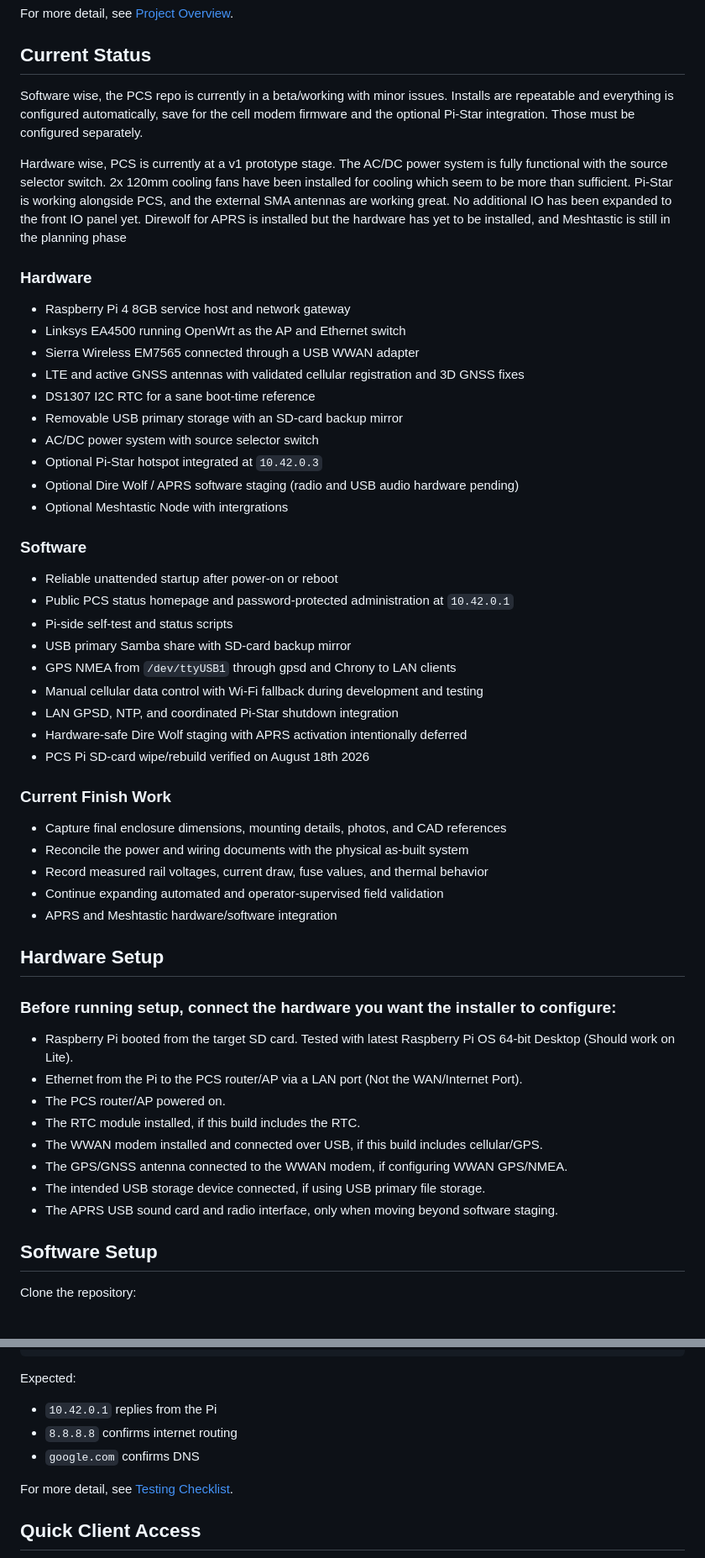
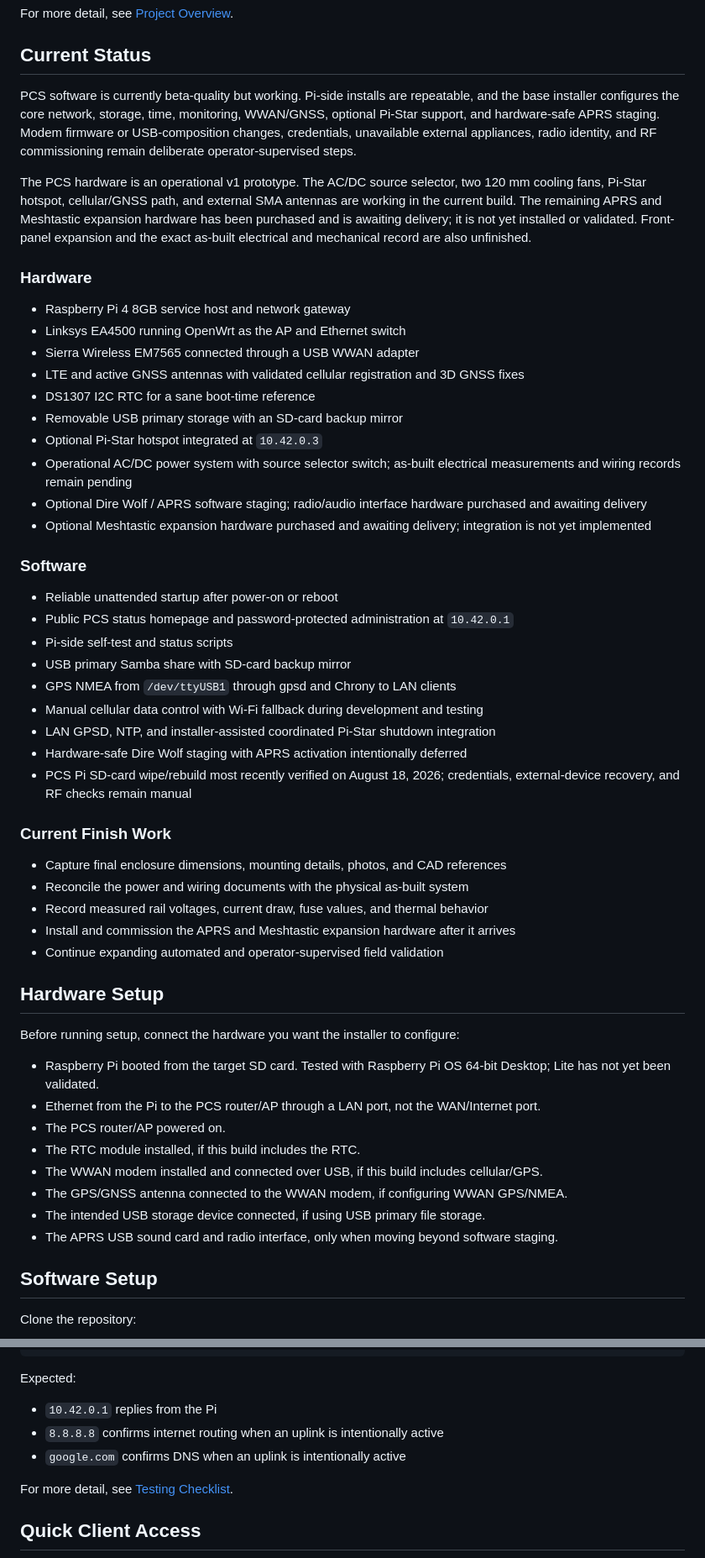
Before and after one commit to Saberhawk09/PCS-Portable-Comm-Server, a Markdown page: README.md, 2 parts joined by grey strips. Shown at 84% size. Drawn GitHub-style.

Commit message:
Refresh README project status

```diff
--- a/README.md
+++ b/README.md
@@ -29,9 +29,9 @@ For more detail, see [Project Overview](docs/project-overview.md).
 
 ## Current Status
 
-Software wise, the PCS repo is currently in a beta/working with minor issues. Installs are repeatable and everything is configured automatically, save for the cell modem firmware and the optional Pi-Star integration. Those must be configured separately.
+PCS software is currently beta-quality but working. Pi-side installs are repeatable, and the base installer configures the core network, storage, time, monitoring, WWAN/GNSS, optional Pi-Star support, and hardware-safe APRS staging. Modem firmware or USB-composition changes, credentials, unavailable external appliances, radio identity, and RF commissioning remain deliberate operator-supervised steps.
 
-Hardware wise, PCS is currently at a v1 prototype stage. The AC/DC power system is fully functional with the source selector switch. 2x 120mm cooling fans have been installed for cooling which seem to be more than sufficient. Pi-Star is working alongside PCS, and the external SMA antennas are working great. No additional IO has been expanded to the front IO panel yet. Direwolf for APRS is installed but the hardware has yet to be installed, and Meshtastic is still in the planning phase
+The PCS hardware is an operational v1 prototype. The AC/DC source selector, two 120 mm cooling fans, Pi-Star hotspot, cellular/GNSS path, and external SMA antennas are working in the current build. The remaining APRS and Meshtastic expansion hardware has been purchased and is awaiting delivery; it is not yet installed or validated. Front-panel expansion and the exact as-built electrical and mechanical record are also unfinished.
 
 ### Hardware
 
@@ -41,10 +41,10 @@ Hardware wise, PCS is currently at a v1 prototype stage. The AC/DC power system
 - LTE and active GNSS antennas with validated cellular registration and 3D GNSS fixes
 - DS1307 I2C RTC for a sane boot-time reference
 - Removable USB primary storage with an SD-card backup mirror
-- AC/DC power system with source selector switch
 - Optional Pi-Star hotspot integrated at `10.42.0.3`
-- Optional Dire Wolf / APRS software staging (radio and USB audio hardware pending)
-- Optional Meshtastic Node with intergrations
+- Operational AC/DC power system with source selector switch; as-built electrical measurements and wiring records remain pending
+- Optional Dire Wolf / APRS software staging; radio/audio interface hardware purchased and awaiting delivery
+- Optional Meshtastic expansion hardware purchased and awaiting delivery; integration is not yet implemented
 
 ### Software
 
@@ -54,30 +54,30 @@ Hardware wise, PCS is currently at a v1 prototype stage. The AC/DC power system
 - USB primary Samba share with SD-card backup mirror
 - GPS NMEA from `/dev/ttyUSB1` through gpsd and Chrony to LAN clients
 - Manual cellular data control with Wi-Fi fallback during development and testing
-- LAN GPSD, NTP, and coordinated Pi-Star shutdown integration
+- LAN GPSD, NTP, and installer-assisted coordinated Pi-Star shutdown integration
 - Hardware-safe Dire Wolf staging with APRS activation intentionally deferred
-- PCS Pi SD-card wipe/rebuild verified on August 18th 2026
+- PCS Pi SD-card wipe/rebuild most recently verified on August 18, 2026; credentials, external-device recovery, and RF checks remain manual
 
 ### Current Finish Work
 
 - Capture final enclosure dimensions, mounting details, photos, and CAD references
 - Reconcile the power and wiring documents with the physical as-built system
 - Record measured rail voltages, current draw, fuse values, and thermal behavior
+- Install and commission the APRS and Meshtastic expansion hardware after it arrives
 - Continue expanding automated and operator-supervised field validation
-- APRS and Meshtastic hardware/software integration
 
 ## Hardware Setup
 
-### Before running setup, connect the hardware you want the installer to configure:
+Before running setup, connect the hardware you want the installer to configure:
 
- - Raspberry Pi booted from the target SD card. Tested with latest Raspberry Pi OS 64-bit Desktop (Should work on Lite).
- - Ethernet from the Pi to the PCS router/AP via a LAN port (Not the WAN/Internet Port).
- - The PCS router/AP powered on.
- - The RTC module installed, if this build includes the RTC.
- - The WWAN modem installed and connected over USB, if this build includes cellular/GPS.
- - The GPS/GNSS antenna connected to the WWAN modem, if configuring WWAN GPS/NMEA.
- - The intended USB storage device connected, if using USB primary file storage.
- - The APRS USB sound card and radio interface, only when moving beyond software staging.
+- Raspberry Pi booted from the target SD card. Tested with Raspberry Pi OS 64-bit Desktop; Lite has not yet been validated.
+- Ethernet from the Pi to the PCS router/AP through a LAN port, not the WAN/Internet port.
+- The PCS router/AP powered on.
+- The RTC module installed, if this build includes the RTC.
+- The WWAN modem installed and connected over USB, if this build includes cellular/GPS.
+- The GPS/GNSS antenna connected to the WWAN modem, if configuring WWAN GPS/NMEA.
+- The intended USB storage device connected, if using USB primary file storage.
+- The APRS USB sound card and radio interface, only when moving beyond software staging.
 
 ## Software Setup
 
@@ -197,8 +197,8 @@ ping google.com
 Expected:
 
 - `10.42.0.1` replies from the Pi
-- `8.8.8.8` confirms internet routing
-- `google.com` confirms DNS
+- `8.8.8.8` confirms internet routing when an uplink is intentionally active
+- `google.com` confirms DNS when an uplink is intentionally active
 
 For more detail, see [Testing Checklist](docs/testing-checklist.md).
 
```
Also changed, not shown: other parts of README.md (+18 -11 lines).
